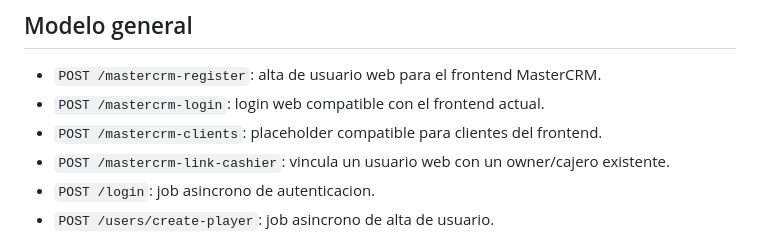
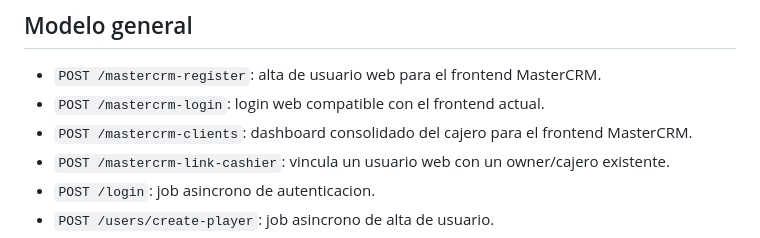
Before and after one commit to AEyeSecurity/scrap2, a Markdown page: docs/README_API.md, the part around the change. Rendered like a GitHub page.

Commit message:
Clarify MasterCRM clients API docs

```diff
--- a/docs/README_API.md
+++ b/docs/README_API.md
@@ -20,7 +20,7 @@ http://127.0.0.1:3000
 
 - `POST /mastercrm-register`: alta de usuario web para el frontend MasterCRM.
 - `POST /mastercrm-login`: login web compatible con el frontend actual.
-- `POST /mastercrm-clients`: placeholder compatible para clientes del frontend.
+- `POST /mastercrm-clients`: dashboard consolidado del cajero para el frontend MasterCRM.
 - `POST /mastercrm-link-cashier`: vincula un usuario web con un owner/cajero existente.
 - `POST /login`: job asincrono de autenticacion.
 - `POST /users/create-player`: job asincrono de alta de usuario.
```
